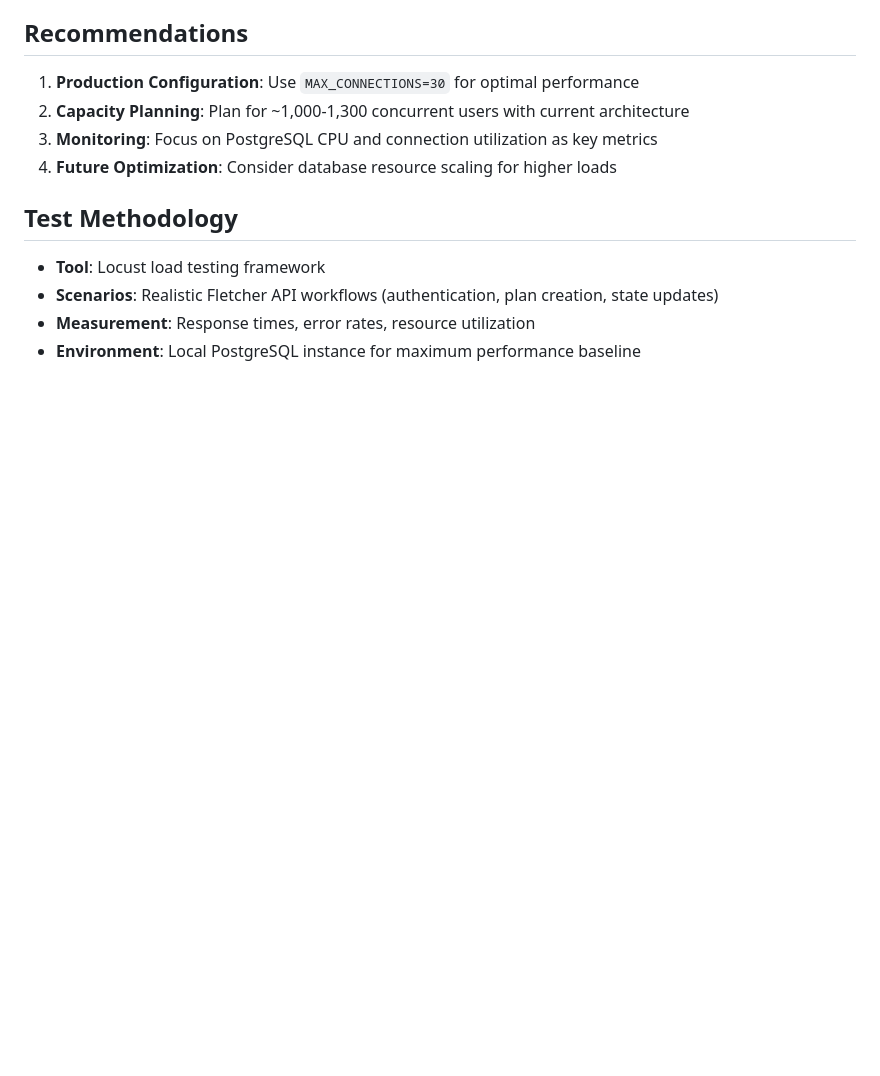
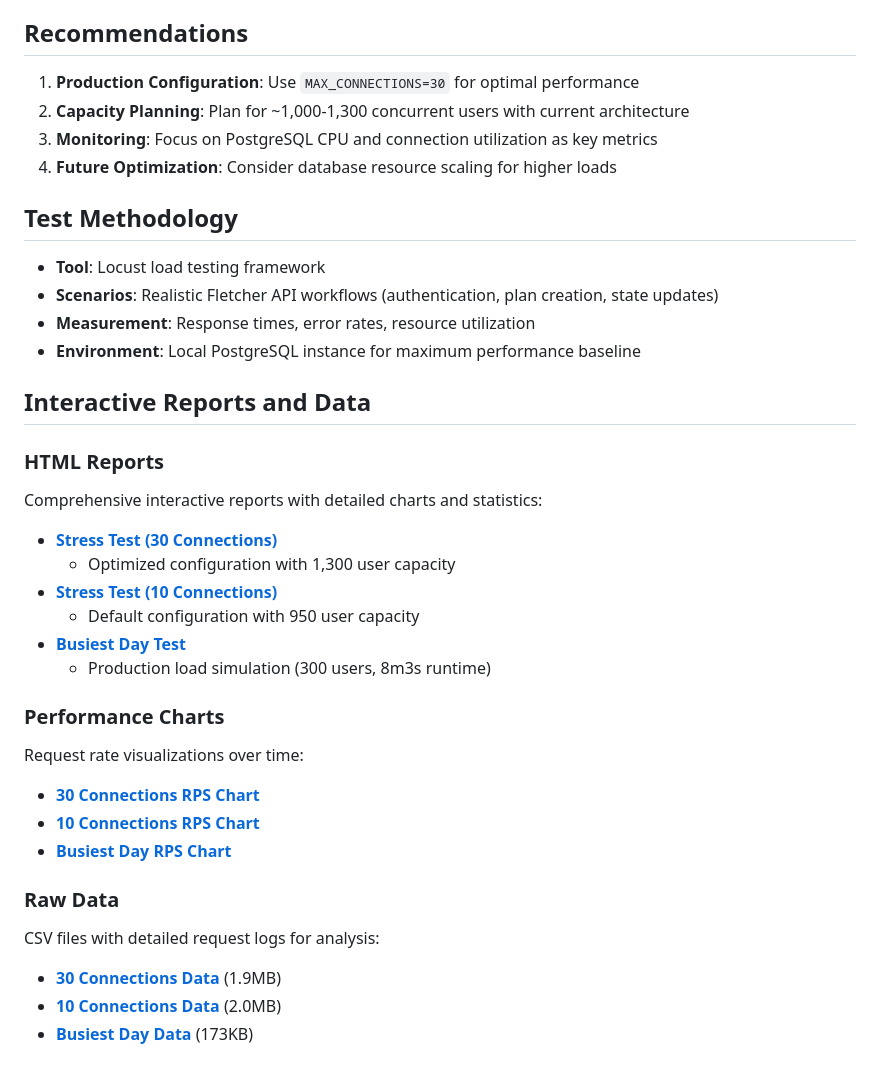
Before and after one commit to adelg003/fletcher, a Markdown page: locust/results/notes.md, the part around the change. GitHub-like rendering; blank space fills up the shorter version.

```diff
--- a/locust/results/notes.md
+++ b/locust/results/notes.md
@@ -94,3 +94,35 @@
   state updates)
 - **Measurement**: Response times, error rates, resource utilization
 - **Environment**: Local PostgreSQL instance for maximum performance baseline
+
+## Interactive Reports and Data
+
+### HTML Reports
+
+Comprehensive interactive reports with detailed charts and statistics:
+
+- **[Stress Test (30 Connections)](stress_30_connections/stress_test_30_connections.html)**
+  - Optimized configuration with 1,300 user capacity
+- **[Stress Test (10 Connections)](stress_10_connections/stress_test_10_connections.html)**
+  - Default configuration with 950 user capacity
+- **[Busiest Day Test](busiest_day/busiest_day_test.html)**
+  - Production load simulation (300 users, 8m3s runtime)
+
+### Performance Charts
+
+Request rate visualizations over time:
+
+- **[30 Connections RPS Chart](stress_30_connections/stress_test_30_connections_rps_chart.png)**
+- **[10 Connections RPS Chart](stress_10_connections/stress_test_10_connections_rps_chart.png)**
+- **[Busiest Day RPS Chart](busiest_day/busiest_day_test_rps_chart.png)**
+
+### Raw Data
+
+CSV files with detailed request logs for analysis:
+
+- **[30 Connections Data](stress_30_connections/stress_test_30_connections_requests.csv)**
+  (1.9MB)
+- **[10 Connections Data](stress_10_connections/stress_test_10_connections_requests.csv)**
+  (2.0MB)
+- **[Busiest Day Data](busiest_day/busiest_day_test_requests.csv)**
+  (173KB)
```
Also changed, not shown: README.md (+15 -8 lines), locust/results/busiest_day/busiest_day_test_rps_chart.png (renamed from locust/results/busiest_day/total_requests_per_second_1754089633.44.png), locust/results/stress_10_connections/stress_test_10_connections_rps_chart.png (renamed from locust/results/stress_10_connections/total_requests_per_second_1754242833.054.png), locust/results/stress_30_connections/stress_test_30_connections_rps_chart.png (renamed from locust/results/stress_30_connections/total_requests_per_second_1754243230.964.png), 10 other files.
